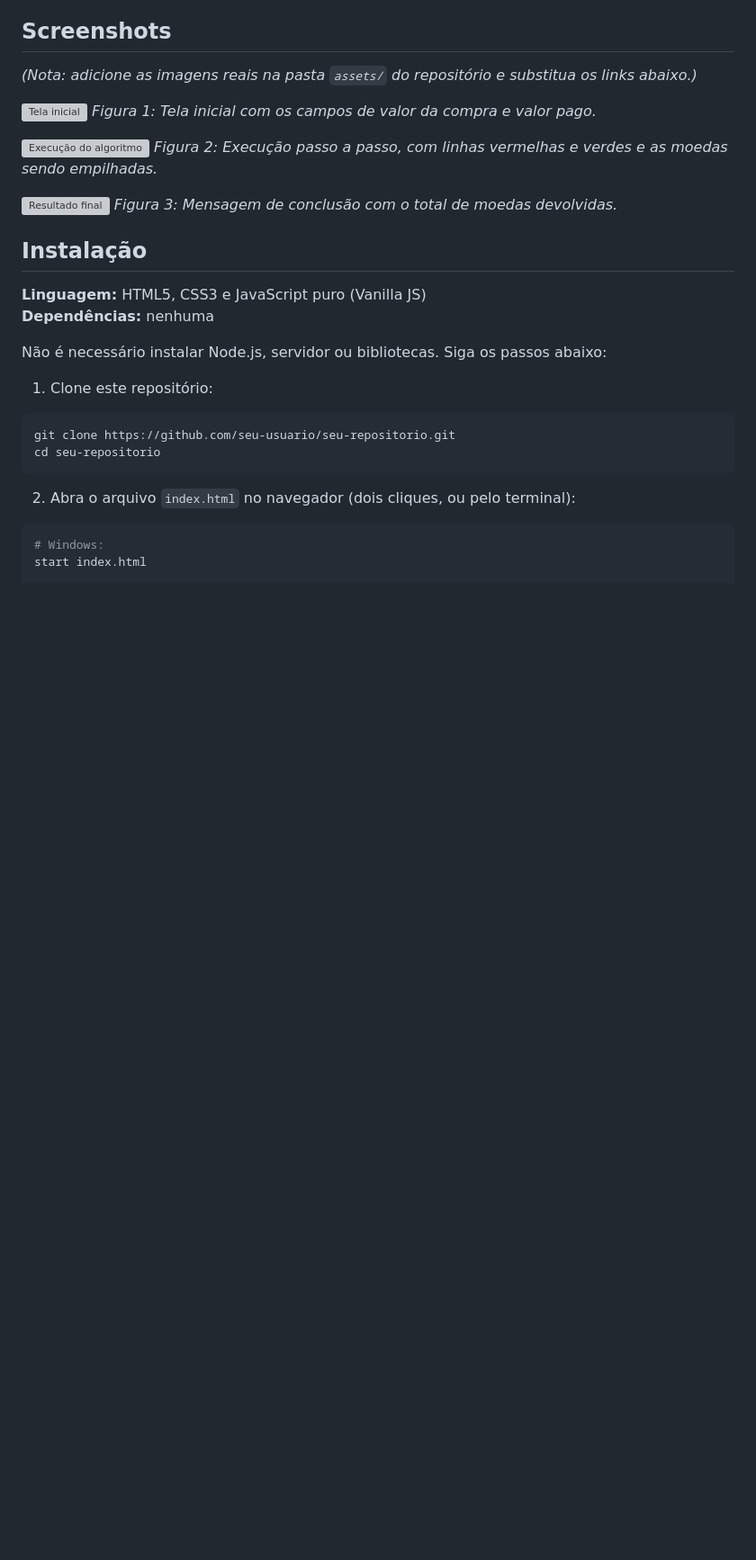
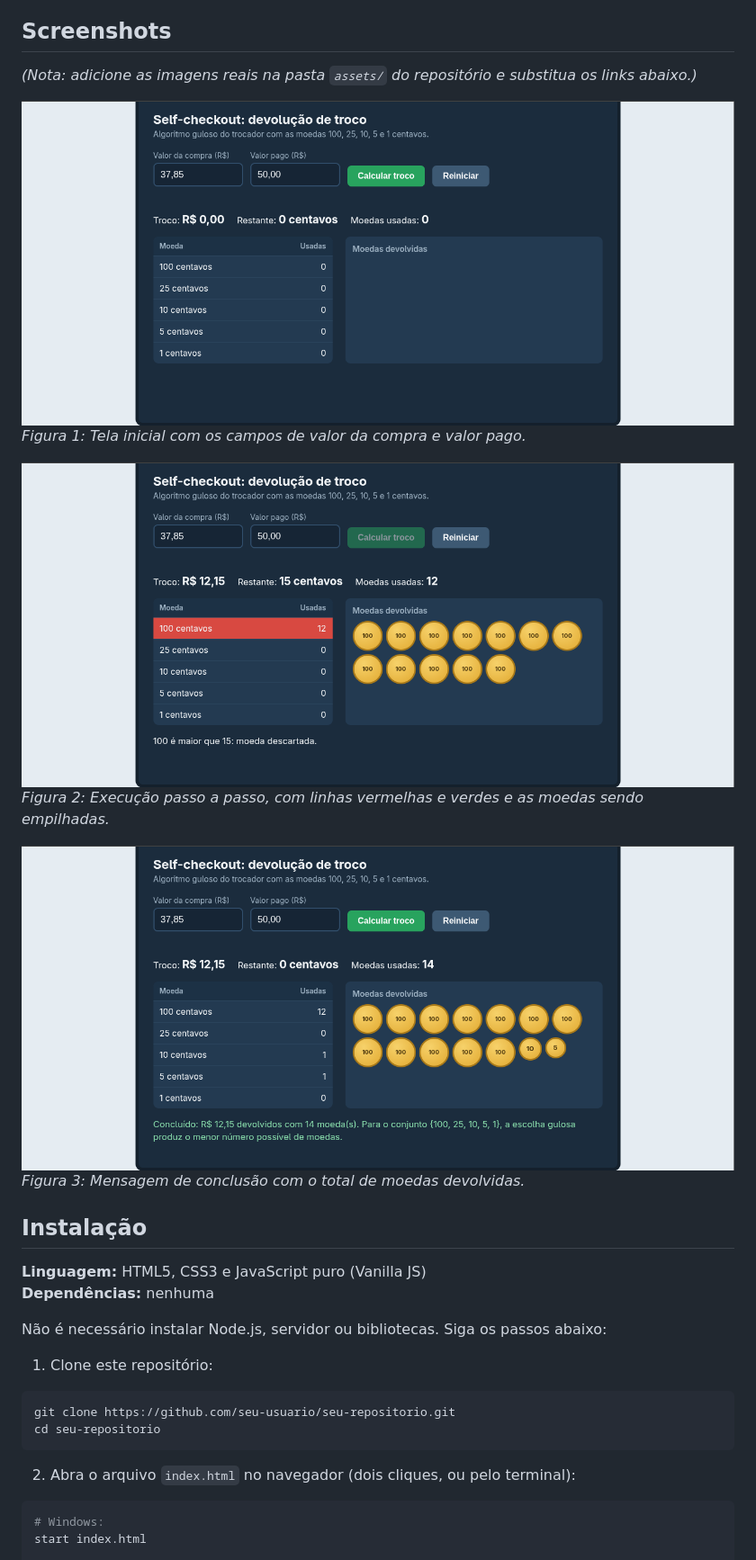
Before and after one commit to projeto-de-algoritmos-2026/G35_Greed_PA-26.2, a Markdown page: README.md, the part around the change. Shown at 90% size. Rendered like a GitHub page; pictures changed too: assets/print1.png (added), assets/print2.png (added), assets/print3.png (added); blank space fills up the shorter version; grey boxes are pictures that could not be loaded.

Commit message:
feat: adicionando imagens do projeto e linkando no readme

```diff
--- a/README.md
+++ b/README.md
@@ -59,13 +59,13 @@ O conjunto de moedas adotado é o dos slides da disciplina e não corresponde ao
 
 *(Nota: adicione as imagens reais na pasta `assets/` do repositório e substitua os links abaixo.)*
 
-![Tela inicial](assets/tela_inicial.png)
+![Tela inicial](./assets/print1.png)
 *Figura 1: Tela inicial com os campos de valor da compra e valor pago.*
 
-![Execução do algoritmo](assets/execucao.png)
+![Execução do algoritmo](./assets/print2.png)
 *Figura 2: Execução passo a passo, com linhas vermelhas e verdes e as moedas sendo empilhadas.*
 
-![Resultado final](assets/resultado.png)
+![Resultado final](./assets/print3.png)
 *Figura 3: Mensagem de conclusão com o total de moedas devolvidas.*
 
 ## Instalação
```
